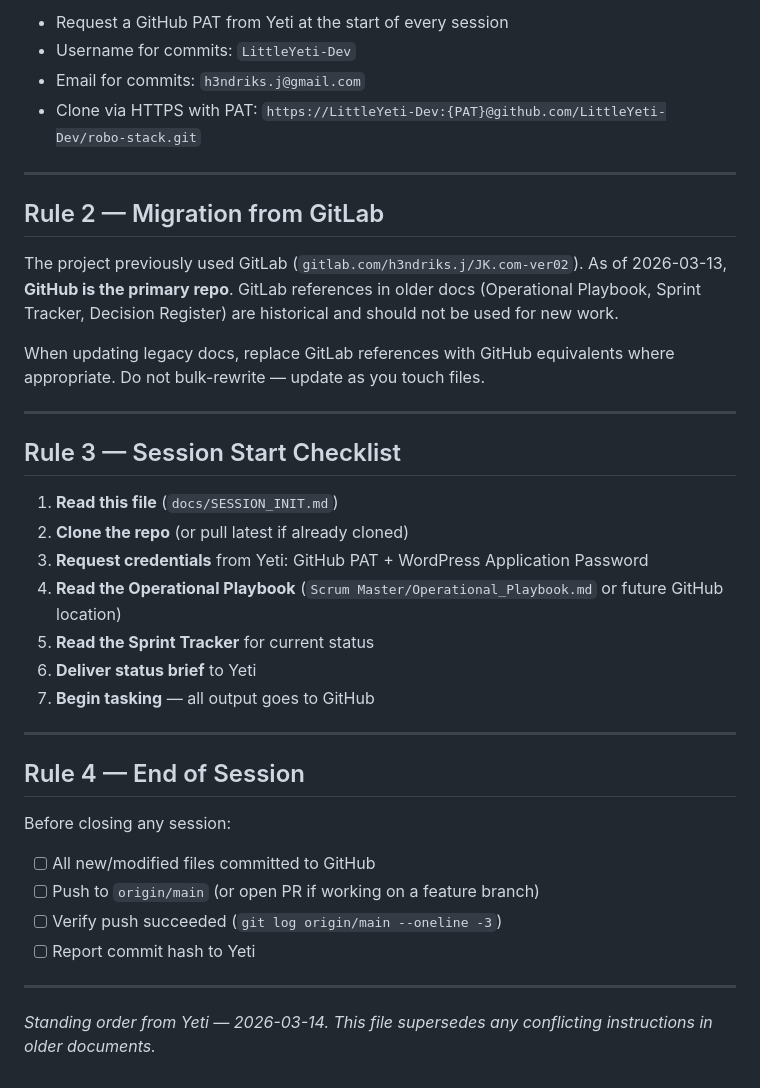
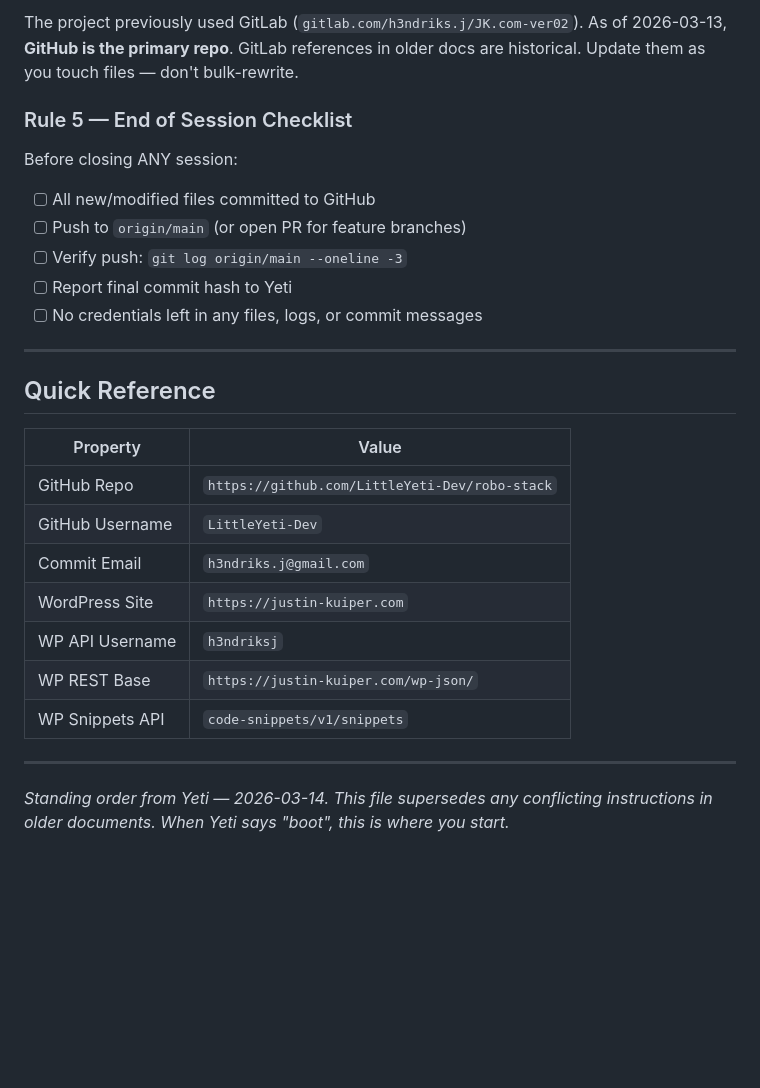
Before and after one commit to LittleYeti-Dev/robo-stack, a Markdown page: docs/SESSION_INIT.md, the part around one of its changes. Rendered like a GitHub page; blank space fills up the shorter version.

```diff
--- a/docs/SESSION_INIT.md
+++ b/docs/SESSION_INIT.md
@@ -54,40 +137,30 @@ Scopes: `s0`–`s4` (sprint), `ev1.1`–`ev3.1` (eval), `security`, `infra`
 
-- Request a GitHub PAT from Yeti at the start of every session
-- Username for commits: `LittleYeti-Dev`
-- Email for commits: `h3ndriks.j@gmail.com`
-- Clone via HTTPS with PAT: `https://LittleYeti-Dev:{PAT}@github.com/LittleYeti-Dev/robo-stack.git`
+The project previously used GitLab (`gitlab.com/h3ndriks.j/JK.com-ver02`). As of 2026-03-13, **GitHub is the primary repo**. GitLab references in older docs are historical. Update them as you touch files — don't bulk-rewrite.
+
+### Rule 5 — End of Session Checklist
+
+Before closing ANY session:
+
+- [ ] All new/modified files committed to GitHub
+- [ ] Push to `origin/main` (or open PR for feature branches)
+- [ ] Verify push: `git log origin/main --oneline -3`
+- [ ] Report final commit hash to Yeti
+- [ ] No credentials left in any files, logs, or commit messages
 
 ---
 
-## Rule 2 — Migration from GitLab
+## Quick Reference
 
-The project previously used GitLab (`gitlab.com/h3ndriks.j/JK.com-ver02`). As of 2026-03-13, **GitHub is the primary repo**. GitLab references in older docs (Operational Playbook, Sprint Tracker, Decision Register) are historical and should not be used for new work.
-
-When updating legacy docs, replace GitLab references with GitHub equivalents where appropriate. Do not bulk-rewrite — update as you touch files.
+| Property | Value |
+|----------|-------|
+| GitHub Repo | `https://github.com/LittleYeti-Dev/robo-stack` |
+| GitHub Username | `LittleYeti-Dev` |
+| Commit Email | `h3ndriks.j@gmail.com` |
+| WordPress Site | `https://justin-kuiper.com` |
+| WP API Username | `h3ndriksj` |
+| WP REST Base | `https://justin-kuiper.com/wp-json/` |
+| WP Snippets API | `code-snippets/v1/snippets` |
 
 ---
 
-## Rule 3 — Session Start Checklist
-
-1. **Read this file** (`docs/SESSION_INIT.md`)
-2. **Clone the repo** (or pull latest if already cloned)
-3. **Request credentials** from Yeti: GitHub PAT + WordPress Application Password
-4. **Read the Operational Playbook** (`Scrum Master/Operational_Playbook.md` or future GitHub location)
-5. **Read the Sprint Tracker** for current status
-6. **Deliver status brief** to Yeti
-7. **Begin tasking** — all output goes to GitHub
-
----
-
-## Rule 4 — End of Session
-
-Before closing any session:
-
-- [ ] All new/modified files committed to GitHub
-- [ ] Push to `origin/main` (or open PR if working on a feature branch)
-- [ ] Verify push succeeded (`git log origin/main --oneline -3`)
-- [ ] Report commit hash to Yeti
-
----
-
-*Standing order from Yeti — 2026-03-14. This file supersedes any conflicting instructions in older documents.*
+*Standing order from Yeti — 2026-03-14. This file supersedes any conflicting instructions in older documents. When Yeti says "boot", this is where you start.*
```
Also changed, not shown: other parts of docs/SESSION_INIT.md (+102 -19 lines).
